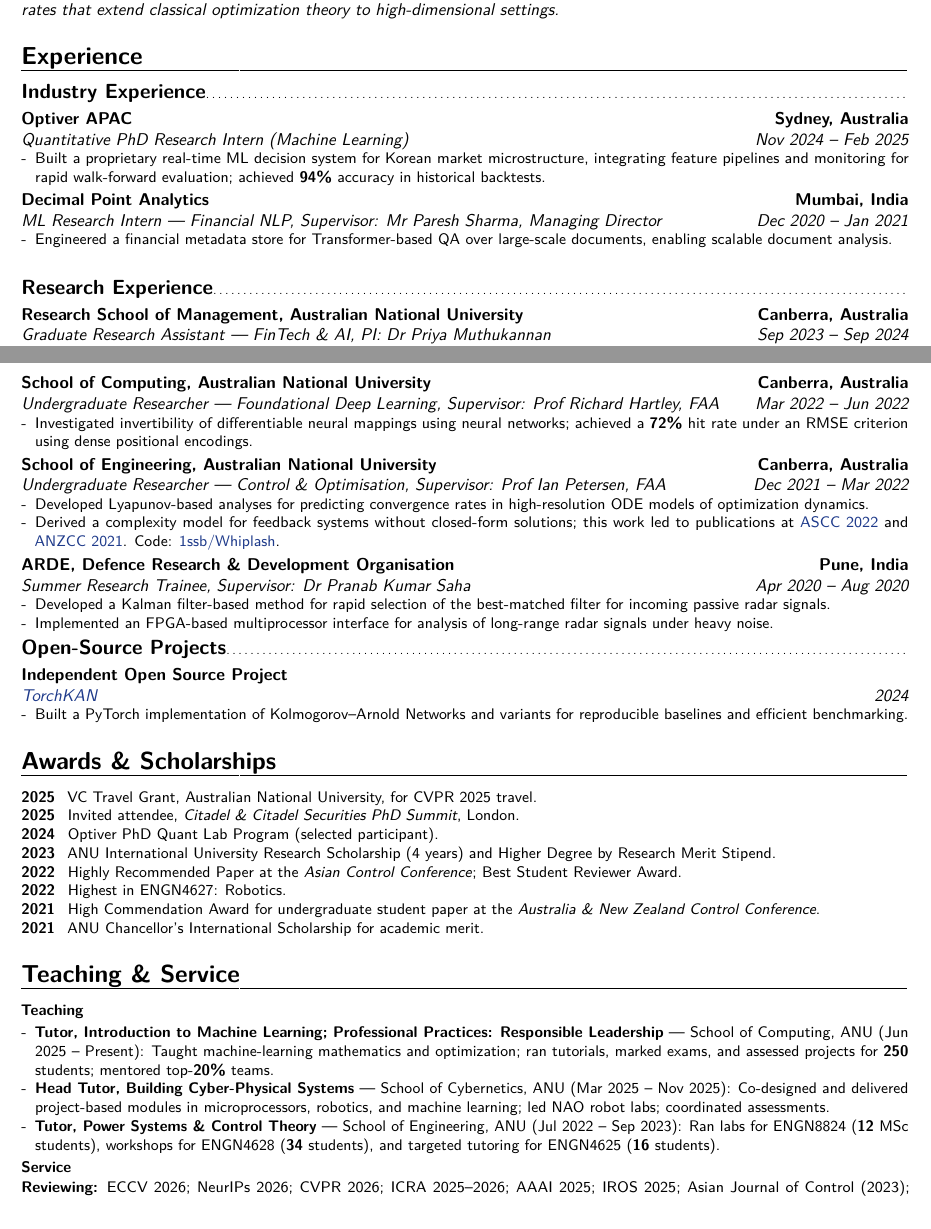
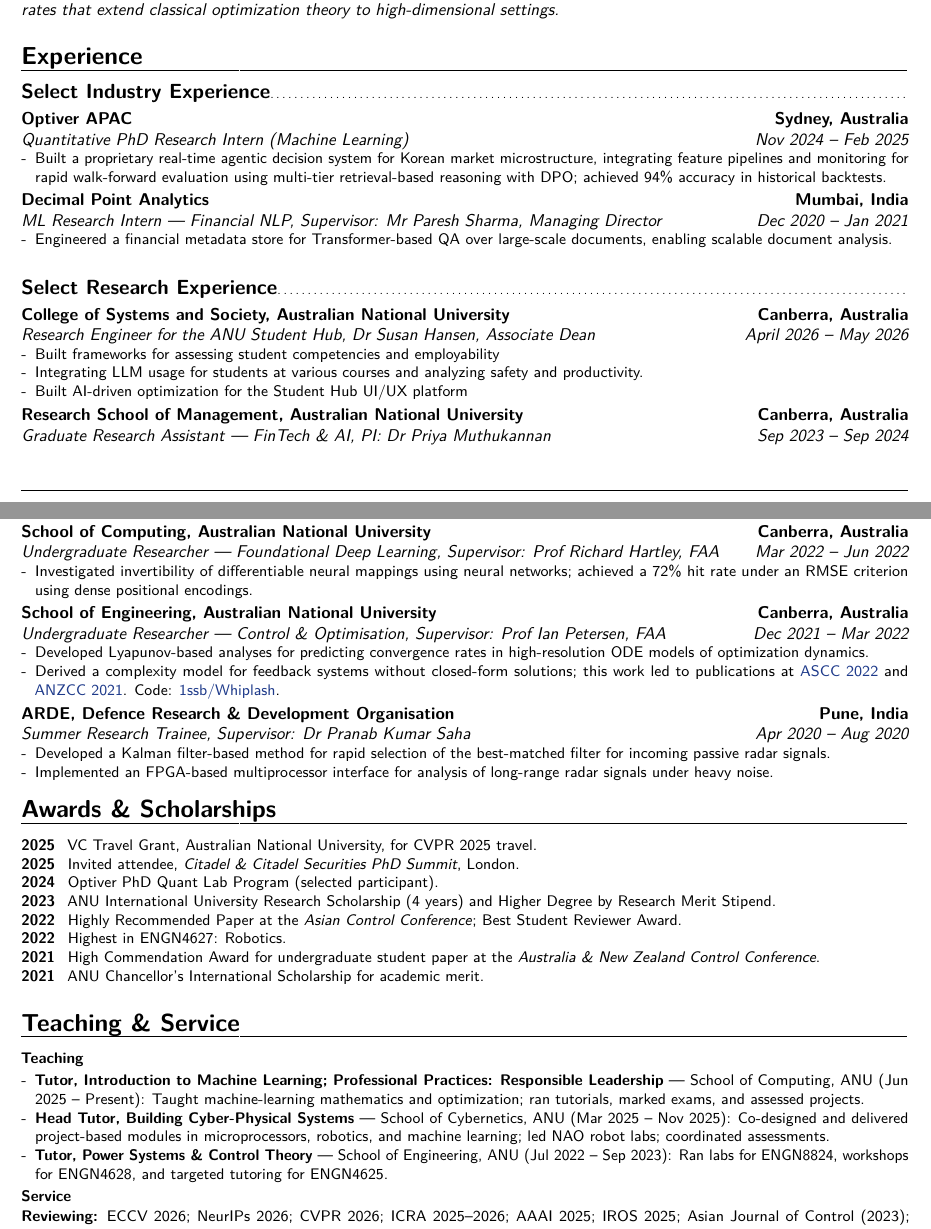
Before and after one commit to 1ssb/1ssb.github.io, a LaTeX CV (resume/main.tex, which reads resume/sections/exp.tex, resume/sections/service.tex): two parts of pages 1 and 2 of 2, joined at a grey line, cut so that both start at the same text. Compiled offline with pdfLaTeX.

Commit message:
Updates from Overleaf

```diff
--- a/resume/main.tex
+++ b/resume/main.tex
@@ -58,7 +58,7 @@
 }
 \newcommand{\summary}{%
   {\centering \small
-   \textbf{Bio:} PhD researcher in world models, embodied AI, statistical machine learning, and generative modeling for uncertainty calibration.\par}%
+   \textbf{Bio:} PhD researcher in computer vision, embodied AI, statistical machine learning, and generative modeling for uncertainty calibration.\par}%
   \vspace{.04\baselineskip}%
   {\centering \color{linkblue}\rule{0.16\linewidth}{0.6pt}\par}%
   \vspace{.16\baselineskip}%
--- a/resume/sections/exp.tex
+++ b/resume/sections/exp.tex
@@ -1,19 +1,28 @@
 % exp.tex
 \section{Experience}
 
-\subsection{Industry Experience}
+\subsection{Select Industry Experience}
 
 \cventry{Nov 2024 -- Feb 2025}{Quantitative PhD Research Intern (Machine Learning)}{Optiver APAC}{Sydney, Australia}{}{%
 \begin{itemize}[leftmargin=*,itemsep=0pt,parsep=0pt,topsep=0pt]
-  \item Built a proprietary real-time ML decision system for Korean market microstructure, integrating feature pipelines and monitoring for rapid walk-forward evaluation; achieved \textbf{94\%} accuracy in historical backtests.
+  \item Built a proprietary real-time agentic decision system for Korean market microstructure, integrating feature pipelines and monitoring for rapid walk-forward evaluation using multi-tier retrieval-based reasoning with DPO; achieved 94\% accuracy in historical backtests.
 \end{itemize}}
 
 \cventry{Dec 2020 -- Jan 2021}{ML Research Intern --- Financial NLP}{Decimal Point Analytics}{Mumbai, India}{\textit{Supervisor: Mr Paresh Sharma, Managing Director}}{%
 \begin{itemize}[leftmargin=*,itemsep=0pt,parsep=0pt,topsep=0pt]
   \item Engineered a financial metadata store for Transformer-based QA over large-scale documents, enabling scalable document analysis.
 \end{itemize}}
+
 \vspace{1em}
-\subsection{Research Experience}
+
+\subsection{Select Research Experience}
+
+\cventry{April 2026 -- May 2026}{Research Engineer for the ANU Student Hub}{College of Systems and Society, Australian National University}{Canberra, Australia}{\textit{Dr Susan Hansen, Associate Dean}}{%
+\begin{itemize}[leftmargin=*,itemsep=0pt,parsep=0pt,topsep=0pt]
+  \item Built frameworks for assessing student competencies and employability
+  \item Integrating LLM usage for students at various courses and analyzing safety and productivity.
+  \item Built AI-driven optimization for the Student Hub UI/UX platform
+\end{itemize}}
 
 \cventry{Sep 2023 -- Sep 2024}{Graduate Research Assistant --- FinTech \& AI}{Research School of Management, Australian National University}{Canberra, Australia}{\textit{PI: Dr Priya Muthukannan}}{%
 \begin{itemize}[leftmargin=*,itemsep=0pt,parsep=0pt,topsep=0pt]
@@ -24,7 +33,7 @@
 
 \cventry{Mar 2022 -- Jun 2022}{Undergraduate Researcher --- Foundational Deep Learning}{School of Computing, Australian National University}{Canberra, Australia}{\textit{Supervisor: Prof Richard Hartley, FAA}}{%
 \begin{itemize}[leftmargin=*,itemsep=0pt,parsep=0pt,topsep=0pt]
-  \item Investigated invertibility of differentiable neural mappings using neural networks; achieved a \textbf{72\%} hit rate under an RMSE criterion using dense positional encodings.
+  \item Investigated invertibility of differentiable neural mappings using neural networks; achieved a 72\% hit rate under an RMSE criterion using dense positional encodings.
 \end{itemize}}
 
 \cventry{Dec 2021 -- Mar 2022}{Undergraduate Researcher --- Control \& Optimisation}{School of Engineering, Australian National University}{Canberra, Australia}{\textit{Supervisor: Prof Ian Petersen, FAA}}{%
@@ -38,9 +47,9 @@
   \item Developed a Kalman filter-based method for rapid selection of the best-matched filter for incoming passive radar signals.
   \item Implemented an FPGA-based multiprocessor interface for analysis of long-range radar signals under heavy noise.
 \end{itemize}}
-\subsection{Open-Source Projects}
+% \subsection{Open-Source Projects}
 
-\cventry{2024}{\href{https://github.com/1ssb/torchkan}{TorchKAN}}{Independent Open Source Project}{}{}{%
-\begin{itemize}[leftmargin=*,itemsep=0pt,parsep=0pt,topsep=0pt]
-  \item Built a PyTorch implementation of Kolmogorov--Arnold Networks and variants for reproducible baselines and efficient benchmarking.
-\end{itemize}}
+% \cventry{2024}{\href{https://github.com/1ssb/torchkan}{TorchKAN}}{Independent Open Source Project}{}{}{%
+% \begin{itemize}[leftmargin=*,itemsep=0pt,parsep=0pt,topsep=0pt]
+%   \item Built a PyTorch implementation of Kolmogorov--Arnold Networks and variants for reproducible baselines and efficient benchmarking.
+% \end{itemize}}
--- a/resume/sections/service.tex
+++ b/resume/sections/service.tex
@@ -4,11 +4,11 @@
 {\small
 \textbf{Teaching}\par
 \begin{itemize}[leftmargin=*,itemsep=0pt,parsep=0pt,topsep=0pt]
-  \item \textbf{Tutor, Introduction to Machine Learning; Professional Practices: Responsible Leadership} --- School of Computing, ANU (Jun 2025 -- Present): Taught machine-learning mathematics and optimization; ran tutorials, marked exams, and assessed projects for \textbf{250} students; mentored top-\textbf{20\%} teams.
+  \item \textbf{Tutor, Introduction to Machine Learning; Professional Practices: Responsible Leadership} --- School of Computing, ANU (Jun 2025 -- Present): Taught machine-learning mathematics and optimization; ran tutorials, marked exams, and assessed projects.
 
   \item \textbf{Head Tutor, Building Cyber-Physical Systems} --- School of Cybernetics, ANU (Mar 2025 -- Nov 2025): Co-designed and delivered project-based modules in microprocessors, robotics, and machine learning; led NAO robot labs; coordinated assessments.
 
-  \item \textbf{Tutor, Power Systems \& Control Theory} --- School of Engineering, ANU (Jul 2022 -- Sep 2023): Ran labs for ENGN8824 (\textbf{12} MSc students), workshops for ENGN4628 (\textbf{34} students), and targeted tutoring for ENGN4625 (\textbf{16} students).
+  \item \textbf{Tutor, Power Systems \& Control Theory} --- School of Engineering, ANU (Jul 2022 -- Sep 2023): Ran labs for ENGN8824, workshops for ENGN4628, and targeted tutoring for ENGN4625.
 \end{itemize}
 \textbf{Service}\par
 \textbf{Reviewing:} ECCV 2026; NeurIPs 2026; CVPR 2026; ICRA 2025--2026; AAAI 2025; IROS 2025; Asian Journal of Control (2023); American Control Conference (2022); Australia \& New Zealand Control Conference (2021--2022).\\
```
